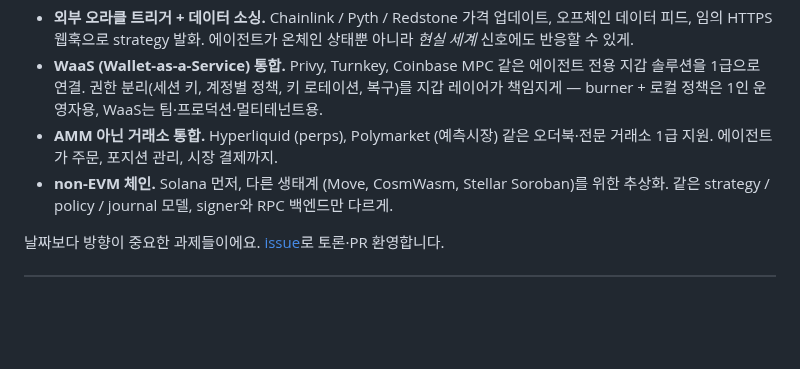
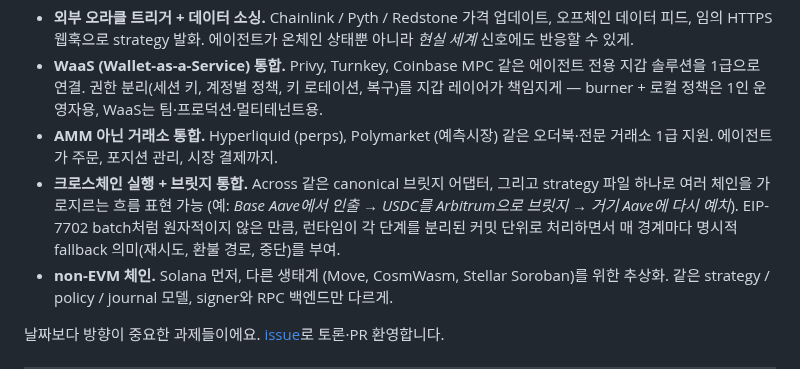
Before and after one commit to forrestkim-iotrust/onchain-strategy-mcp, a Markdown page: README_ko.md, the part around the change. GitHub-like rendering; blank space fills up the shorter version.

```diff
--- a/README_ko.md
+++ b/README_ko.md
@@ -135,6 +135,7 @@ Model Context Protocol — Claude Code (랑 비슷한 AI 클라이언트)가 외
 - **외부 오라클 트리거 + 데이터 소싱.** Chainlink / Pyth / Redstone 가격 업데이트, 오프체인 데이터 피드, 임의 HTTPS 웹훅으로 strategy 발화. 에이전트가 온체인 상태뿐 아니라 *현실 세계* 신호에도 반응할 수 있게.
 - **WaaS (Wallet-as-a-Service) 통합.** Privy, Turnkey, Coinbase MPC 같은 에이전트 전용 지갑 솔루션을 1급으로 연결. 권한 분리(세션 키, 계정별 정책, 키 로테이션, 복구)를 지갑 레이어가 책임지게 — burner + 로컬 정책은 1인 운영자용, WaaS는 팀·프로덕션·멀티테넌트용.
 - **AMM 아닌 거래소 통합.** Hyperliquid (perps), Polymarket (예측시장) 같은 오더북·전문 거래소 1급 지원. 에이전트가 주문, 포지션 관리, 시장 결제까지.
+- **크로스체인 실행 + 브릿지 통합.** Across 같은 canonical 브릿지 어댑터, 그리고 strategy 파일 하나로 여러 체인을 가로지르는 흐름 표현 가능 (예: *Base Aave에서 인출 → USDC를 Arbitrum으로 브릿지 → 거기 Aave에 다시 예치*). EIP-7702 batch처럼 원자적이지 않은 만큼, 런타임이 각 단계를 분리된 커밋 단위로 처리하면서 매 경계마다 명시적 fallback 의미(재시도, 환불 경로, 중단)를 부여.
 - **non-EVM 체인.** Solana 먼저, 다른 생태계 (Move, CosmWasm, Stellar Soroban)를 위한 추상화. 같은 strategy / policy / journal 모델, signer와 RPC 백엔드만 다르게.
 
 날짜보다 방향이 중요한 과제들이에요. [issue](https://github.com/forrestkim-iotrust/onchain-strategy-mcp/issues)로 토론·PR 환영합니다.
```
Also changed, not shown: README.md (+1 -0 lines).
